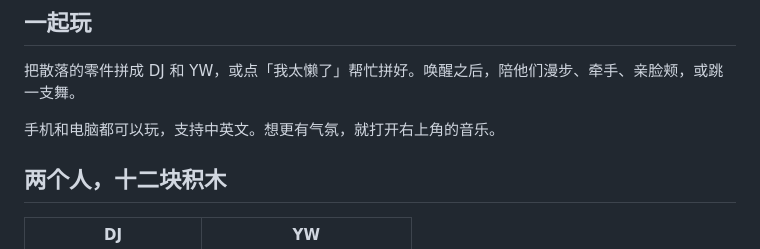
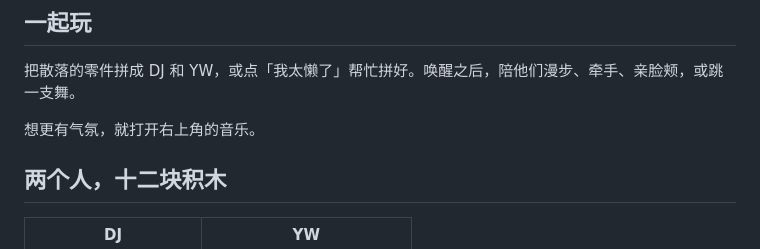
Before and after one commit to hudsonrivercrossing/Year1, a Markdown page: README.md, the part around one of its changes. Rendered like a GitHub page.

```diff
--- a/README.md
+++ b/README.md
@@ -30,7 +30,7 @@
 
 把散落的零件拼成 DJ 和 YW，或点「我太懒了」帮忙拼好。唤醒之后，陪他们漫步、牵手、亲脸颊，或跳一支舞。
 
-手机和电脑都可以玩，支持中英文。想更有气氛，就打开右上角的音乐。
+想更有气氛，就打开右上角的音乐。
 
 ## 两个人，十二块积木
 
```
Also changed, not shown: other parts of README.md (+2 -2 lines).
